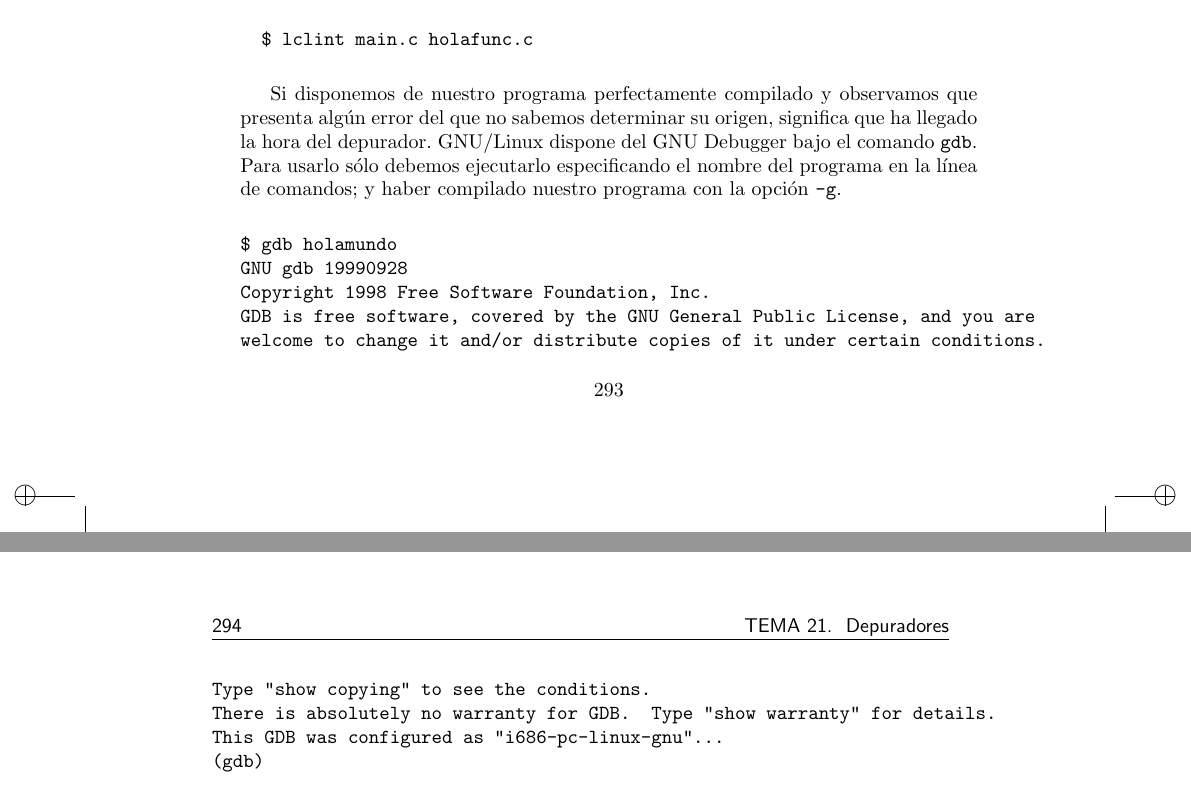
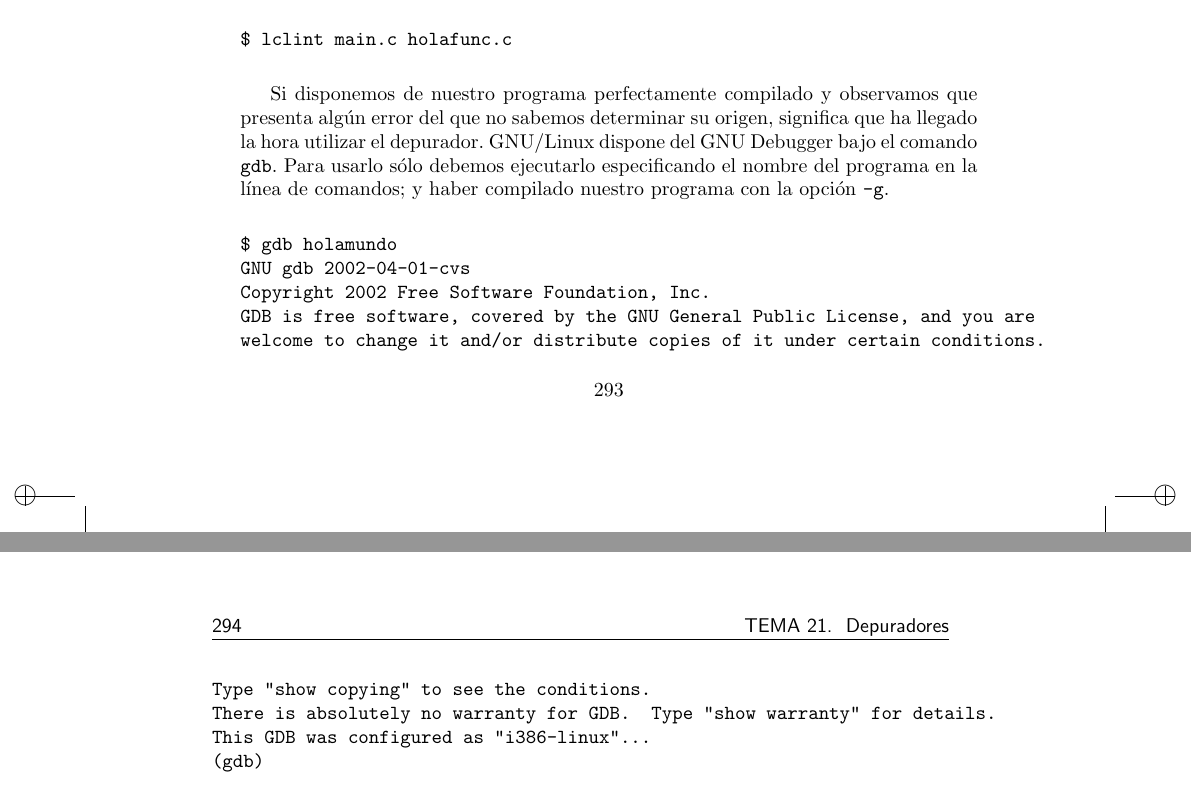
Before and after one commit to gulic/cila, a LaTeX book (book.tex, which reads depuradores.tex): two parts of pages 323 and 324 of 369, joined at a grey line, cut so that both start at the same text. Compiled offline with pdfLaTeX; the source files are stored in an older character set and shown here as Unicode; an older LaTeX class or package is replaced by its successor.

Commit message:
Pequeñas correcciones en la presentación del tema

```diff
--- a/depuradores.tex
+++ b/depuradores.tex
@@ -21,25 +20,26 @@ gcc}  realizar  ciertas optimizaciones  que  mejoran  su velocidad  de
 compilación.
 
 \begin{verbatim}
-  $ lclint main.c holafunc.c
+$ lclint main.c holafunc.c
 \end{verbatim}
 
 Si disponemos de nuestro programa perfectamente compilado y observamos
-que  presenta algún  error del  que no  sabemos determinar  su origen,
-significa que ha llegado la  hora del depurador. GNU/Linux dispone del
-GNU Debugger  bajo el comando  {\tt gdb}\label{gdb}. Para  usarlo sólo
-debemos ejecutarlo especificando el nombre del programa en la línea de
-comandos; y haber compilado nuestro programa con la opción {\tt -g}.
+que presenta algún  error del  que no  sabemos determinar  su origen,
+significa que ha llegado la  hora utilizar el depurador. GNU/Linux
+dispone del GNU Debugger bajo el comando  {\tt gdb}\label{gdb}. Para
+usarlo sólo debemos ejecutarlo especificando el nombre del programa en
+la línea de comandos; y haber compilado nuestro programa con la opción
+{\tt -g}.
 
 \begin{verbatim}
 $ gdb holamundo
-GNU gdb 19990928
-Copyright 1998 Free Software Foundation, Inc.
+GNU gdb 2002-04-01-cvs
+Copyright 2002 Free Software Foundation, Inc.
 GDB is free software, covered by the GNU General Public License, and you are
 welcome to change it and/or distribute copies of it under certain conditions.
 Type "show copying" to see the conditions.
 There is absolutely no warranty for GDB.  Type "show warranty" for details.
-This GDB was configured as "i686-pc-linux-gnu"...
+This GDB was configured as "i386-linux"...
 (gdb)
 \end{verbatim}
 
```
Also changed, not shown: depuradores.tex (1 more changed lines).
